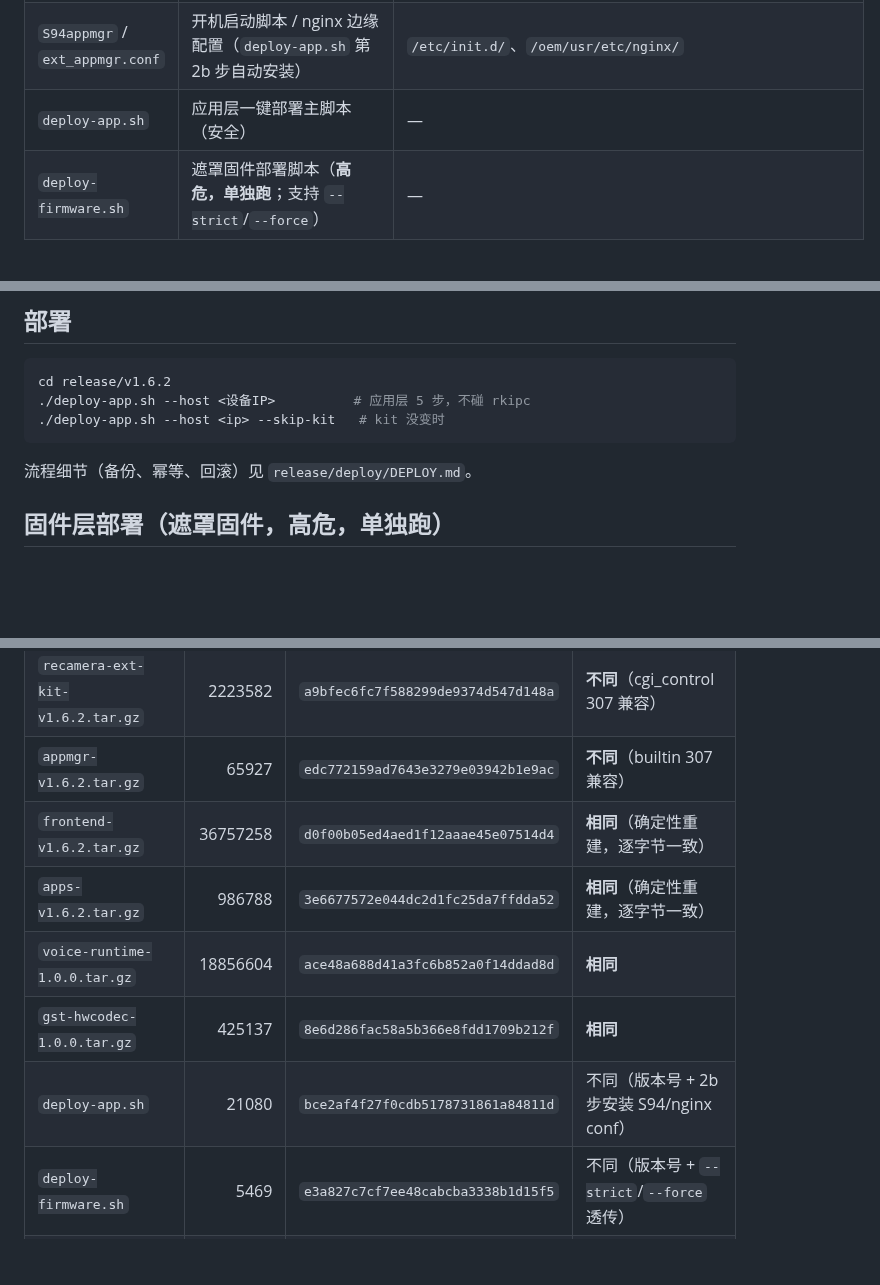
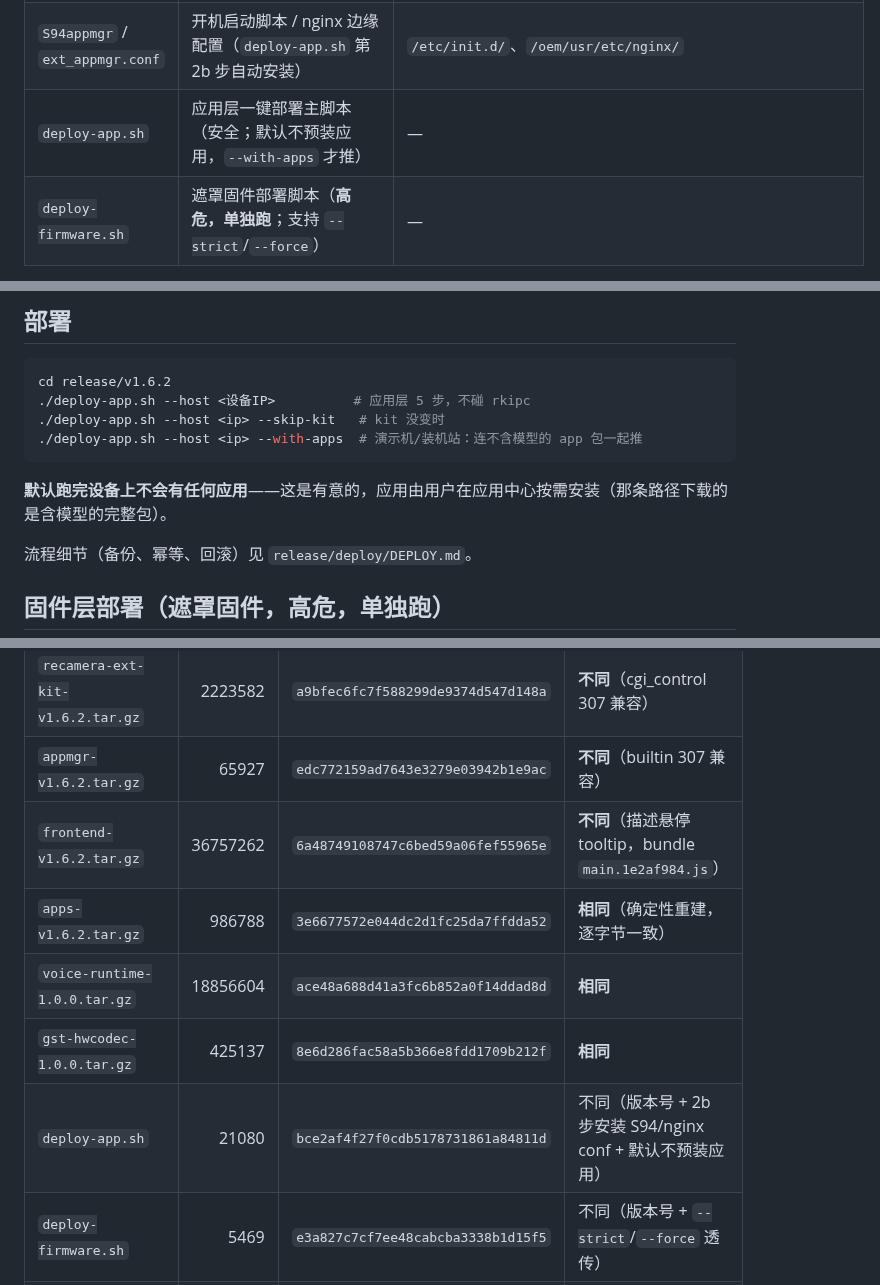
Before and after one commit to suharvest/recamera-pro-ext-api, a Markdown page: release/v1.6.2/README.md, 3 parts joined by grey strips. Drawn GitHub-style; blank space fills up the shorter version.

````diff
--- a/release/v1.6.2/README.md
+++ b/release/v1.6.2/README.md
@@ -47,7 +49,7 @@ v1.6.1 及更早版本的 kit / appmgr 硬编码打 443 且不跟随重定向
 | `gst-hwcodec-1.0.0.tar.gz` | 按需硬编解码运行时（`runtimes.hwcodec`，`kind:"files"`） | `/userdata/lib` |
 | `recamera-ext-api-v1.6.2.tar` | 遮罩固件（rkipc + entry.cgi + `.so` + SDK + wheels），自带**内容判定版** `install.sh`/`rollback.sh` | `/oem`（**高危，冷启动**） |
 | `S94appmgr` / `ext_appmgr.conf` | 开机启动脚本 / nginx 边缘配置（`deploy-app.sh` 第 2b 步自动安装） | `/etc/init.d/`、`/oem/usr/etc/nginx/` |
-| `deploy-app.sh` | 应用层一键部署主脚本（安全） | — |
+| `deploy-app.sh` | 应用层一键部署主脚本（安全；默认不预装应用，`--with-apps` 才推） | — |
 | `deploy-firmware.sh` | 遮罩固件部署脚本（**高危，单独跑**；支持 `--strict`/`--force`） | — |
 
 包的 md5 / size 在文末「校验」一节列出。
@@ -77,7 +79,10 @@ v1.6.1 及更早版本的 kit / appmgr 硬编码打 443 且不跟随重定向
 cd release/v1.6.2
 ./deploy-app.sh --host <设备IP>          # 应用层 5 步，不碰 rkipc
 ./deploy-app.sh --host <ip> --skip-kit   # kit 没变时
+./deploy-app.sh --host <ip> --with-apps  # 演示机/装机站：连不含模型的 app 包一起推
 ```
+
+**默认跑完设备上不会有任何应用**——这是有意的，应用由用户在应用中心按需安装（那条路径下载的是含模型的完整包）。
 
 流程细节（备份、幂等、回滚）见 `release/deploy/DEPLOY.md`。
 
@@ -127,11 +132,11 @@ release/build-release.sh --rkipc <rkipc> --entry-cgi <entry.cgi> --version 1.6.2
 | `recamera-ext-api-v1.6.2.tar` | 18708480 | `5708b454a5e8f11fbfc65377d4e8cbee` | **不同**（install/rollback 脚本重构） |
 | `recamera-ext-kit-v1.6.2.tar.gz` | 2223582 | `a9bfec6fc7f588299de9374d547d148a` | **不同**（cgi_control 307 兼容） |
 | `appmgr-v1.6.2.tar.gz` | 65927 | `edc772159ad7643e3279e03942b1e9ac` | **不同**（builtin 307 兼容） |
-| `frontend-v1.6.2.tar.gz` | 36757258 | `d0f00b05ed4aed1f12aaae45e07514d4` | **相同**（确定性重建，逐字节一致） |
+| `frontend-v1.6.2.tar.gz` | 36757262 | `6a48749108747c6bed59a06fef55965e` | **不同**（描述悬停 tooltip，bundle `main.1e2af984.js`） |
 | `apps-v1.6.2.tar.gz` | 986788 | `3e6677572e044dc2d1fc25da7ffdda52` | **相同**（确定性重建，逐字节一致） |
 | `voice-runtime-1.0.0.tar.gz` | 18856604 | `ace48a688d41a3fc6b852a0f14ddad8d` | **相同** |
 | `gst-hwcodec-1.0.0.tar.gz` | 425137 | `8e6d286fac58a5b366e8fdd1709b212f` | **相同** |
-| `deploy-app.sh` | 21080 | `bce2af4f27f0cdb5178731861a84811d` | 不同（版本号 + 2b 步安装 S94/nginx conf） |
+| `deploy-app.sh` | 21080 | `bce2af4f27f0cdb5178731861a84811d` | 不同（版本号 + 2b 步安装 S94/nginx conf + 默认不预装应用） |
 | `deploy-firmware.sh` | 5469 | `e3a827c7cf7ee48cabcba3338b1d15f5` | 不同（版本号 + `--strict`/`--force` 透传） |
 | `S94appmgr` | 8116 | `e49fcf81c715e827daeed10475f0a5b4` | **相同** |
 | `ext_appmgr.conf` | 4849 | `c5e0131966b85bfce8e614afd0a55577` | **相同** |
````
Also changed, not shown: other parts of release/v1.6.2/README.md (+7 -5 lines).
